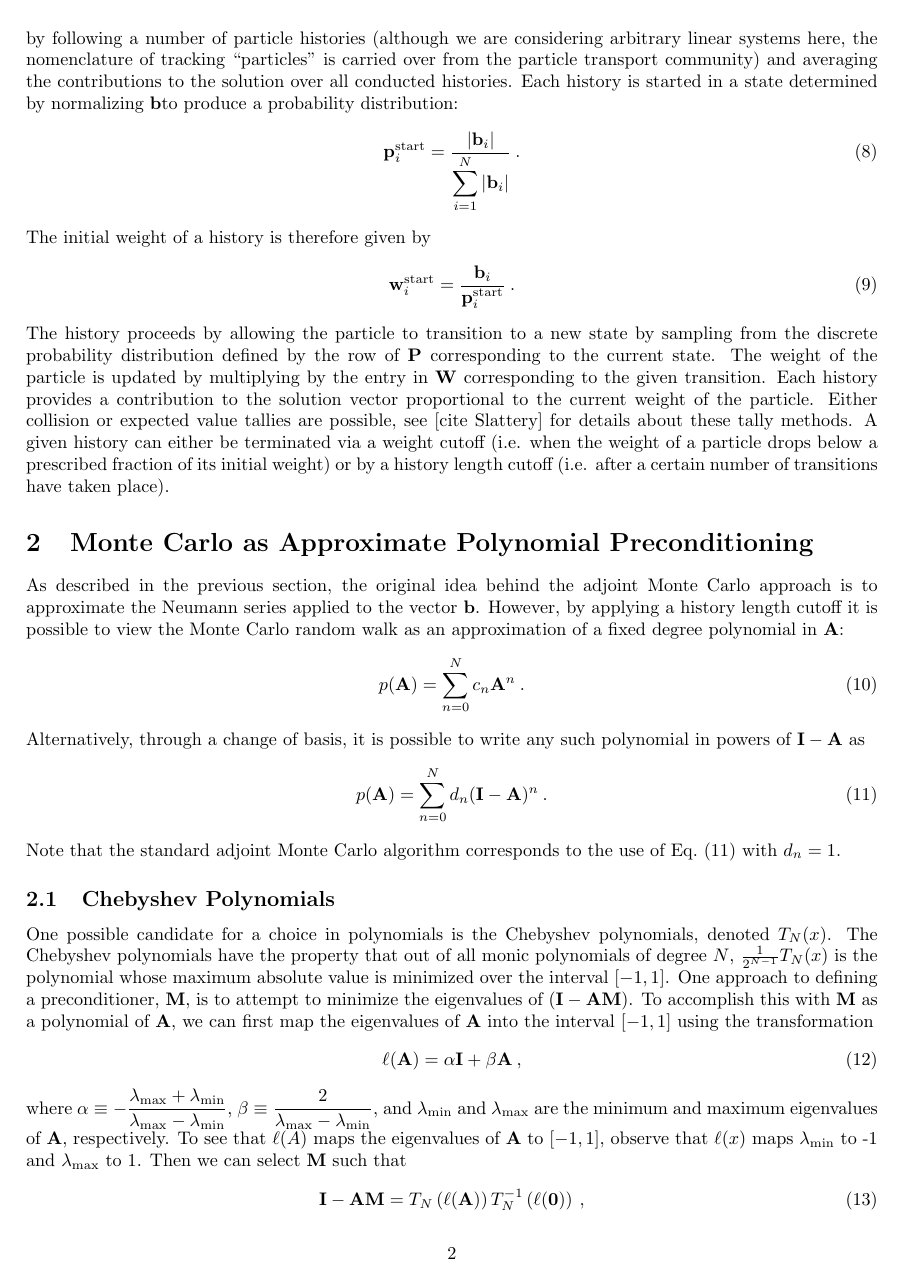
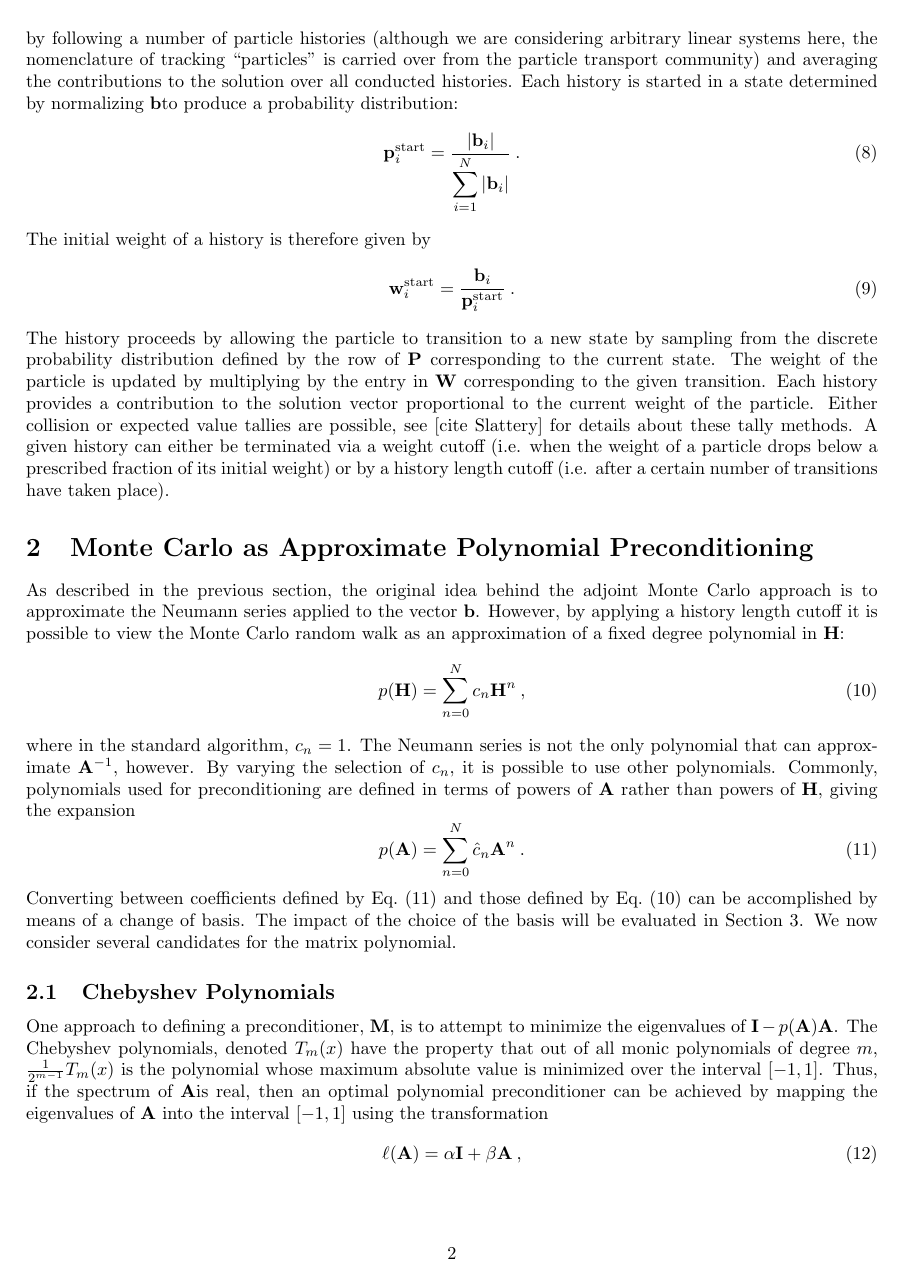
Before and after one commit to ORNL-CEES/MCREX, a LaTeX document (doc/polynomial_note/polynomial.tex): page 2 of 8. Compiled offline with pdfLaTeX.

Commit message:
Cleaning up Chebyshev polynomial section.

```diff
--- a/doc/polynomial_note/polynomial.tex
+++ b/doc/polynomial_note/polynomial.tex
@@ -129,32 +129,37 @@ the adjoint Monte Carlo approach is to approximate the
 Neumann series applied to the vector \bb.
 However, by applying a history length cutoff it is possible to
 view the Monte Carlo random walk as an approximation of a
-fixed degree polynomial in $\bA$:
+fixed degree polynomial in $\bH$:
 \begin{equation}
-p(\bA) = \sum_{n=0}^{N} c_n \bA^n \:. \label{eq:power_poly}
+p(\bH) = \sum_{n=0}^{N} c_n \bH^n \:, \label{eq:neumann_poly}
 \end{equation}
-Alternatively, through a change of basis, it is possible to write
-any such polynomial in powers of $\bI - \bA$ as
+where in the standard algorithm, $c_n=1$.
+The Neumann series is not the only polynomial that can approximate
+$\bA^{-1}$, however.  By varying the selection of $c_n$, it is
+possible to use other polynomials.  Commonly, polynomials used
+for preconditioning are defined in terms of powers of \bA\ rather
+than powers of \bH, giving the expansion
 \begin{equation}
-p(\bA) = \sum_{n=0}^{N} d_n (\bI - \bA)^n \:. \label{eq:neumann_poly}
+p(\bA) = \sum_{n=0}^{N} \hat{c}_n \bA^n \:. \label{eq:power_poly}
 \end{equation}
-Note that the standard adjoint Monte Carlo algorithm corresponds
-to the use of Eq.~\eqref{eq:neumann_poly} with $d_n=1$.
+Converting between coefficients defined by Eq.~\eqref{eq:power_poly}
+and those defined by Eq.~\eqref{eq:neumann_poly} can be
+accomplished by means of a change of basis.  The impact of the
+choice of the basis will be evaluated in Section~\ref{sec:results}.
+We now consider several candidates for the matrix polynomial.
 
 \subsection{Chebyshev Polynomials}
 \label{subsec:chebyshev}
 
-One possible candidate for a choice in polynomials is the
-Chebyshev polynomials, denoted $T_N(x)$.
-The Chebyshev polynomials have the property
-that out of all monic polynomials of degree $N$,
-$\frac{1}{2^{N-1}} T_N(x)$ is the polynomial whose maximum
+One approach to defining a preconditioner, $\bM$, is to
+attempt to minimize the eigenvalues of $\bI - p(\bA) \bA$.
+The Chebyshev polynomials, denoted $T_m(x)$ have the property
+that out of all monic polynomials of degree $m$,
+$\frac{1}{2^{m-1}} T_m(x)$ is the polynomial whose maximum
 absolute value is minimized over the interval $[-1,1]$.
-One approach to defining a preconditioner, $\bM$, is to
-attempt to minimize the eigenvalues of $\left( \bI - \bA \bM \right)$.
-To accomplish this with $\bM$ as a polynomial of $\bA$, we can
-first map the eigenvalues of $\bA$ into the interval $[-1,1]$
-using the transformation
+Thus, if the spectrum of \bA is real, then an optimal polynomial
+preconditioner can be achieved by mapping the eigenvalues of
+\bA\ into the interval $[-1,1]$ using the transformation
 \begin{equation}
 \ell (\bA) = \alpha \bI + \beta \bA \:,
 \end{equation}
@@ -163,7 +168,6 @@ where $\alpha  \equiv -\dfrac{\lambda_\text{max} + \lambda_\text{min}}
 $\beta \equiv \dfrac{2}{\lambda_\text{max} -  \lambda_\text{min}}$,
 and $\lambda_\text{min}$ and $\lambda_\text{max}$ are the
 minimum and maximum eigenvalues of $\bA$, respectively.
-To see that $\ell(A)$ maps the eigenvalues of $\bA$ to $[-1,1]$,
+To see that $\ell(A)$ maps the eigenvalues of $\bA$ into $[-1,1]$,
 observe that $\ell(x)$ maps $\lambda_\text{min}$ to -1 and
 $\lambda_\text{max}$ to 1.
-Then we can select $\bM$ such that
@@ -177,3 +182,2 @@ To determine an explicit representation for $\bM$, we first
 use Eq.~\eqref{eq:power_poly} to write
 \begin{equation}
-\bM = \sum_{n=0}^{N-1} c_n \bA^n
```
Also changed, not shown: doc/polynomial_note/polynomial.tex (40 more changed lines).
